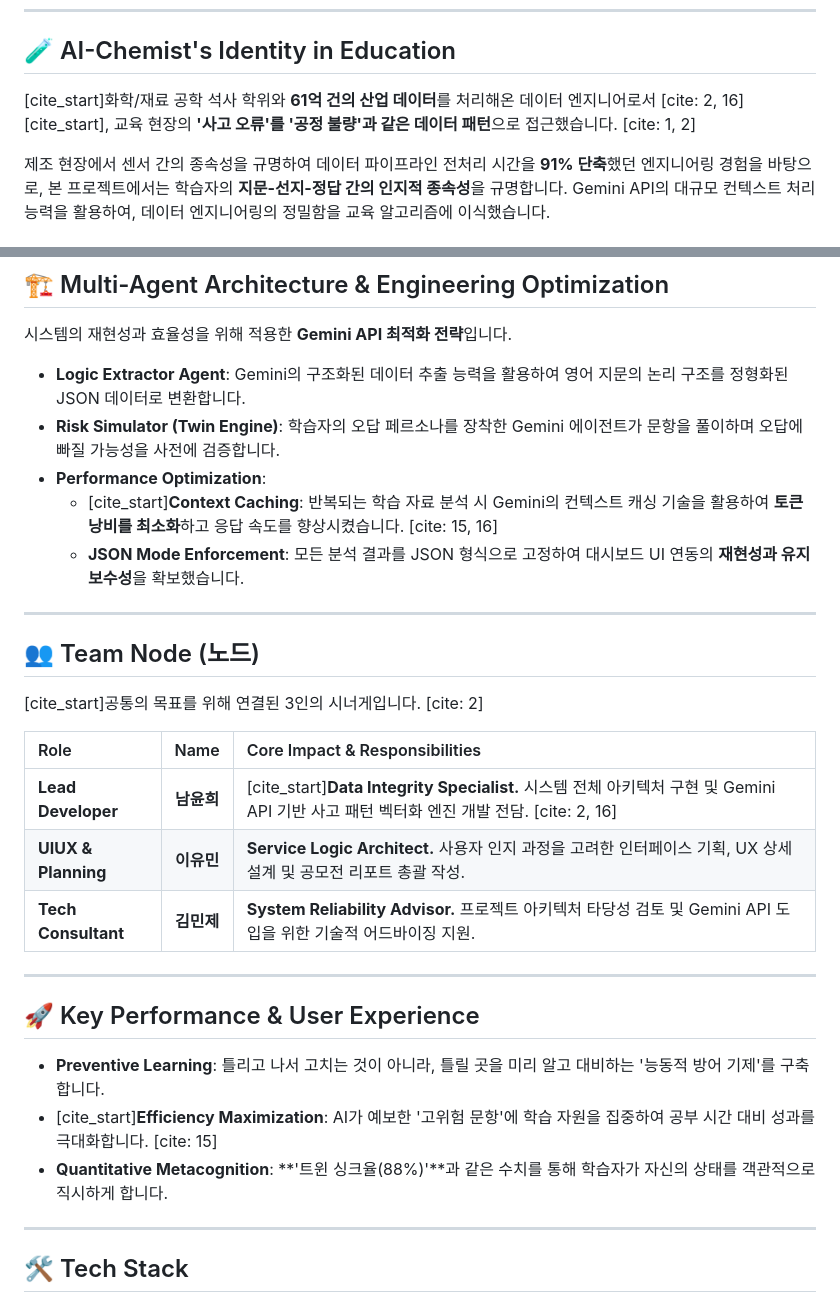
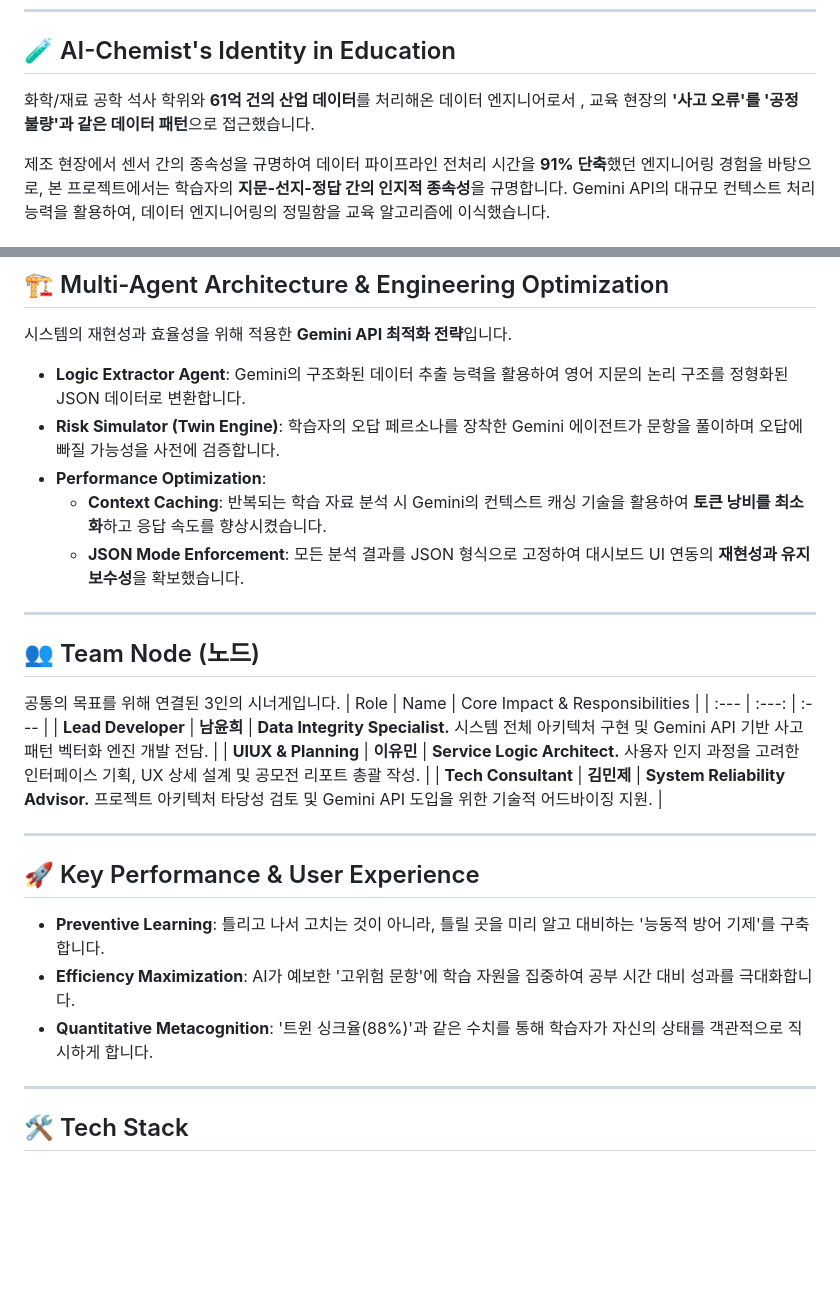
Before and after one commit to AI-chemist97/Node, a Markdown page: README.md, 2 parts joined by grey strips. GitHub-like rendering; blank space fills up the shorter version.

```diff
--- a/README.md
+++ b/README.md
@@ -14,7 +14,7 @@
 ---
 
 ## 🧪 AI-Chemist's Identity in Education
-[cite_start]화학/재료 공학 석사 학위와 **61억 건의 산업 데이터**를 처리해온 데이터 엔지니어로서 [cite: 2, 16][cite_start], 교육 현장의 **'사고 오류'를 '공정 불량'과 같은 데이터 패턴**으로 접근했습니다. [cite: 1, 2]
+화학/재료 공학 석사 학위와 **61억 건의 산업 데이터**를 처리해온 데이터 엔지니어로서 , 교육 현장의 **'사고 오류'를 '공정 불량'과 같은 데이터 패턴**으로 접근했습니다.
 
 제조 현장에서 센서 간의 종속성을 규명하여 데이터 파이프라인 전처리 시간을 **91% 단축**했던 엔지니어링 경험을 바탕으로, 본 프로젝트에서는 학습자의 **지문-선지-정답 간의 인지적 종속성**을 규명합니다. Gemini API의 대규모 컨텍스트 처리 능력을 활용하여, 데이터 엔지니어링의 정밀함을 교육 알고리즘에 이식했습니다.
 
@@ -41,17 +41,16 @@
 * **Logic Extractor Agent**: Gemini의 구조화된 데이터 추출 능력을 활용하여 영어 지문의 논리 구조를 정형화된 JSON 데이터로 변환합니다.
 * **Risk Simulator (Twin Engine)**: 학습자의 오답 페르소나를 장착한 Gemini 에이전트가 문항을 풀이하며 오답에 빠질 가능성을 사전에 검증합니다.
 * **Performance Optimization**:
-    * [cite_start]**Context Caching**: 반복되는 학습 자료 분석 시 Gemini의 컨텍스트 캐싱 기술을 활용하여 **토큰 낭비를 최소화**하고 응답 속도를 향상시켰습니다. [cite: 15, 16]
+    * **Context Caching**: 반복되는 학습 자료 분석 시 Gemini의 컨텍스트 캐싱 기술을 활용하여 **토큰 낭비를 최소화**하고 응답 속도를 향상시켰습니다.
     * **JSON Mode Enforcement**: 모든 분석 결과를 JSON 형식으로 고정하여 대시보드 UI 연동의 **재현성과 유지보수성**을 확보했습니다.
 
 ---
 
 ## 👥 Team Node (노드)
-[cite_start]공통의 목표를 위해 연결된 3인의 시너게입니다. [cite: 2]
-
+공통의 목표를 위해 연결된 3인의 시너게입니다.
 | Role | Name | Core Impact & Responsibilities |
 | :--- | :---: | :--- |
-| **Lead Developer** | **남윤희** | [cite_start]**Data Integrity Specialist.** 시스템 전체 아키텍처 구현 및 Gemini API 기반 사고 패턴 벡터화 엔진 개발 전담. [cite: 2, 16] |
+| **Lead Developer** | **남윤희** | **Data Integrity Specialist.** 시스템 전체 아키텍처 구현 및 Gemini API 기반 사고 패턴 벡터화 엔진 개발 전담. |
 | **UIUX & Planning** | **이유민** | **Service Logic Architect.** 사용자 인지 과정을 고려한 인터페이스 기획, UX 상세 설계 및 공모전 리포트 총괄 작성. |
 | **Tech Consultant** | **김민제** | **System Reliability Advisor.** 프로젝트 아키텍처 타당성 검토 및 Gemini API 도입을 위한 기술적 어드바이징 지원. |
 
@@ -59,8 +58,8 @@
 
 ## 🚀 Key Performance & User Experience
 * **Preventive Learning**: 틀리고 나서 고치는 것이 아니라, 틀릴 곳을 미리 알고 대비하는 '능동적 방어 기제'를 구축합니다.
-* [cite_start]**Efficiency Maximization**: AI가 예보한 '고위험 문항'에 학습 자원을 집중하여 공부 시간 대비 성과를 극대화합니다. [cite: 15]
-* **Quantitative Metacognition**: **'트윈 싱크율(88%)'**과 같은 수치를 통해 학습자가 자신의 상태를 객관적으로 직시하게 합니다.
+* **Efficiency Maximization**: AI가 예보한 '고위험 문항'에 학습 자원을 집중하여 공부 시간 대비 성과를 극대화합니다.
+* **Quantitative Metacognition**: '트윈 싱크율(88%)'과 같은 수치를 통해 학습자가 자신의 상태를 객관적으로 직시하게 합니다.
 
 ---
 
```
